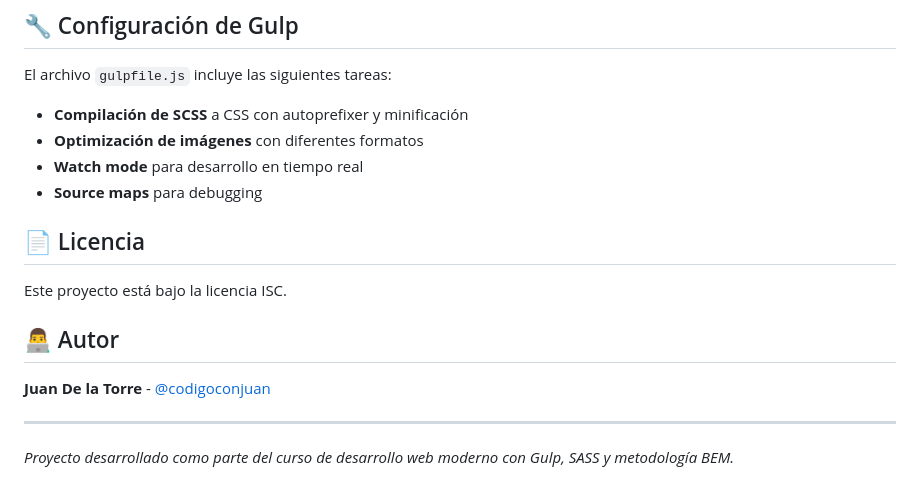
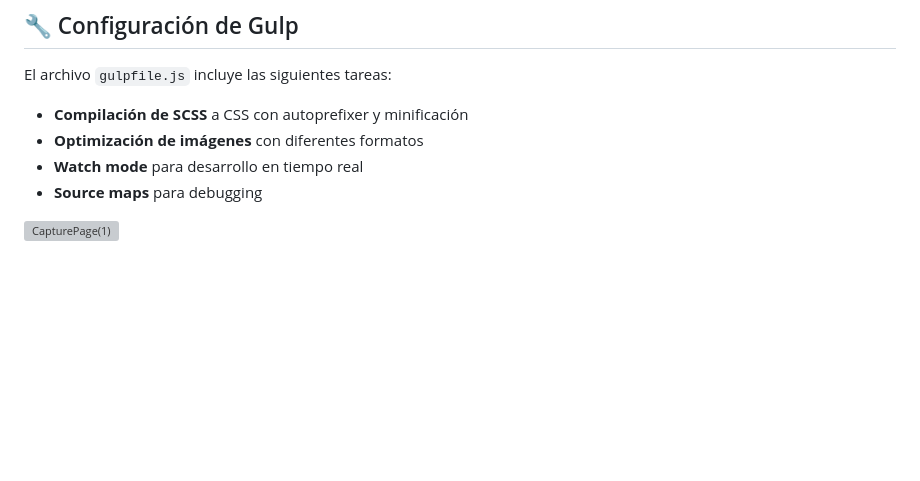
Before and after one commit to ElSantanax/CarolinaSpa, a Markdown page: README.md, the part around the change. Drawn GitHub-style; blank space fills up the shorter version; grey boxes are pictures that could not be loaded.

```diff
--- a/README.md
+++ b/README.md
@@ -119,14 +119,4 @@ El archivo `gulpfile.js` incluye las siguientes tareas:
 - **Watch mode** para desarrollo en tiempo real
 - **Source maps** para debugging
 
-## 📄 Licencia
-
-Este proyecto está bajo la licencia ISC.
-
-## 👨‍💻 Autor
-
-**Juan De la Torre** - [@codigoconjuan](https://github.com/codigoconjuan)
-
----
-
-*Proyecto desarrollado como parte del curso de desarrollo web moderno con Gulp, SASS y metodología BEM.*
+<img width="1920" height="3847" alt="CapturePage(1)" src="https://github.com/user-attachments/assets/89c322d9-063c-4442-897d-74dfb673a796" />
```
